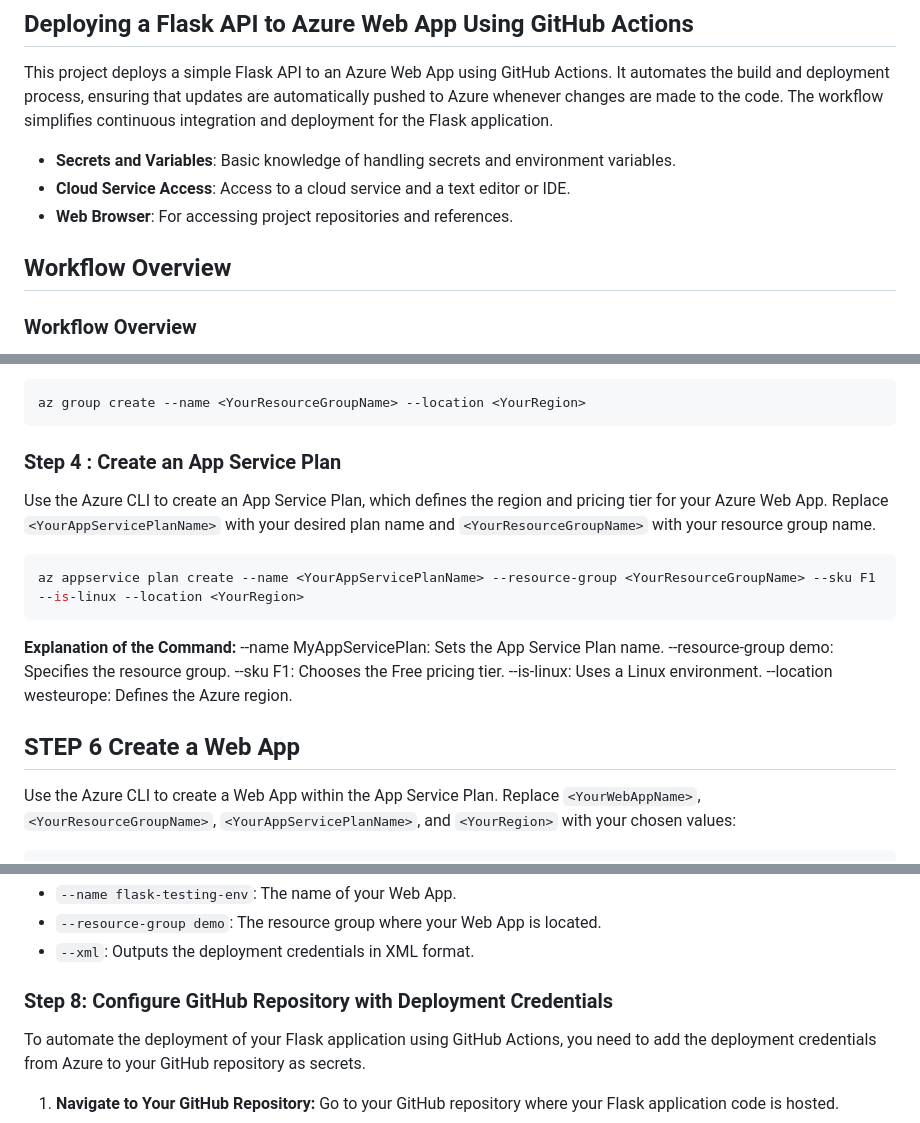
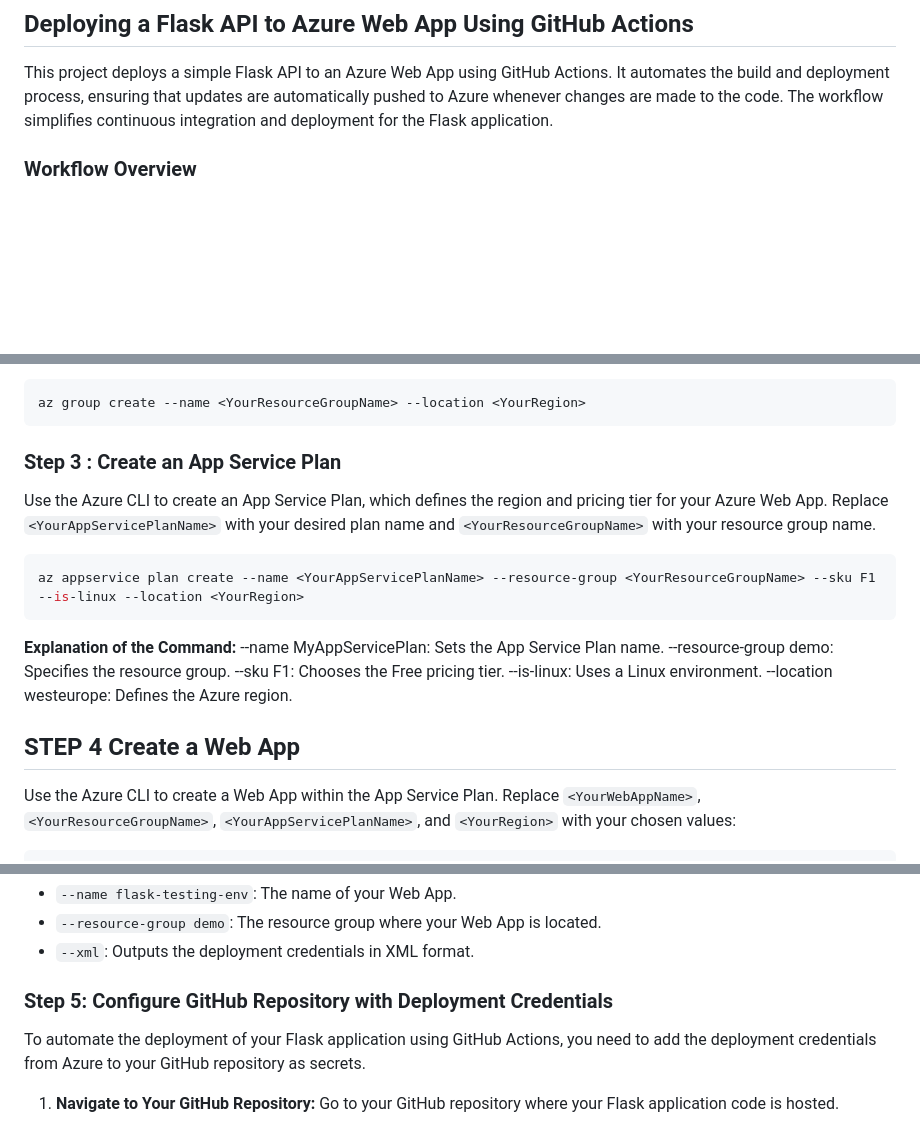
Before and after one commit to iamdivye92/azure, a Markdown page: README.md, 3 parts joined by grey strips. Drawn GitHub-style; blank space fills up the shorter version.

```diff
--- a/README.md
+++ b/README.md
@@ -1,15 +1,6 @@
 ## Deploying a Flask API to Azure Web App Using GitHub Actions
 This project deploys a simple Flask API to an Azure Web App using GitHub Actions. It automates the build and deployment process, ensuring that updates are automatically pushed to Azure whenever changes are made to the code. The workflow simplifies continuous integration and deployment for the Flask application.
 
-
-
-
-- **Secrets and Variables**: Basic knowledge of handling secrets and environment variables.
-- **Cloud Service Access**: Access to a cloud service and a text editor or IDE.
-- **Web Browser**: For accessing project repositories and references.
-
-
-## Workflow Overview
 
 ### **Workflow Overview**
 
@@ -54,7 +45,7 @@ az group create --name <YourResourceGroupName> --location <YourRegion>
 
 
 
-### **Step 4 : Create an App Service Plan**
+### **Step 3 : Create an App Service Plan**
 
 Use the Azure CLI to create an App Service Plan, which defines the region and pricing tier for your Azure Web App. Replace `<YourAppServicePlanName>` with your desired plan name and `<YourResourceGroupName>` with your resource group name.
 
@@ -69,7 +60,7 @@ az appservice plan create --name <YourAppServicePlanName> --resource-group <Your
 --is-linux: Uses a Linux environment.
 --location westeurope: Defines the Azure region.
 
-## STEP 6 Create a Web App
+## STEP 4 Create a Web App
 
 Use the Azure CLI to create a Web App within the App Service Plan. Replace `<YourWebAppName>`, `<YourResourceGroupName>`, `<YourAppServicePlanName>`, and `<YourRegion>` with your chosen values:
 
@@ -101,7 +92,7 @@ az webapp deployment list-publishing-profiles --name <YourWebAppName> --resource
 
 
 
-### **Step 8: Configure GitHub Repository with Deployment Credentials**
+### **Step 5: Configure GitHub Repository with Deployment Credentials**
 
 To automate the deployment of your Flask application using GitHub Actions, you need to add the deployment credentials from Azure to your GitHub repository as secrets.
 
```
Also changed, not shown: other parts of README.md (+2 -2 lines).
